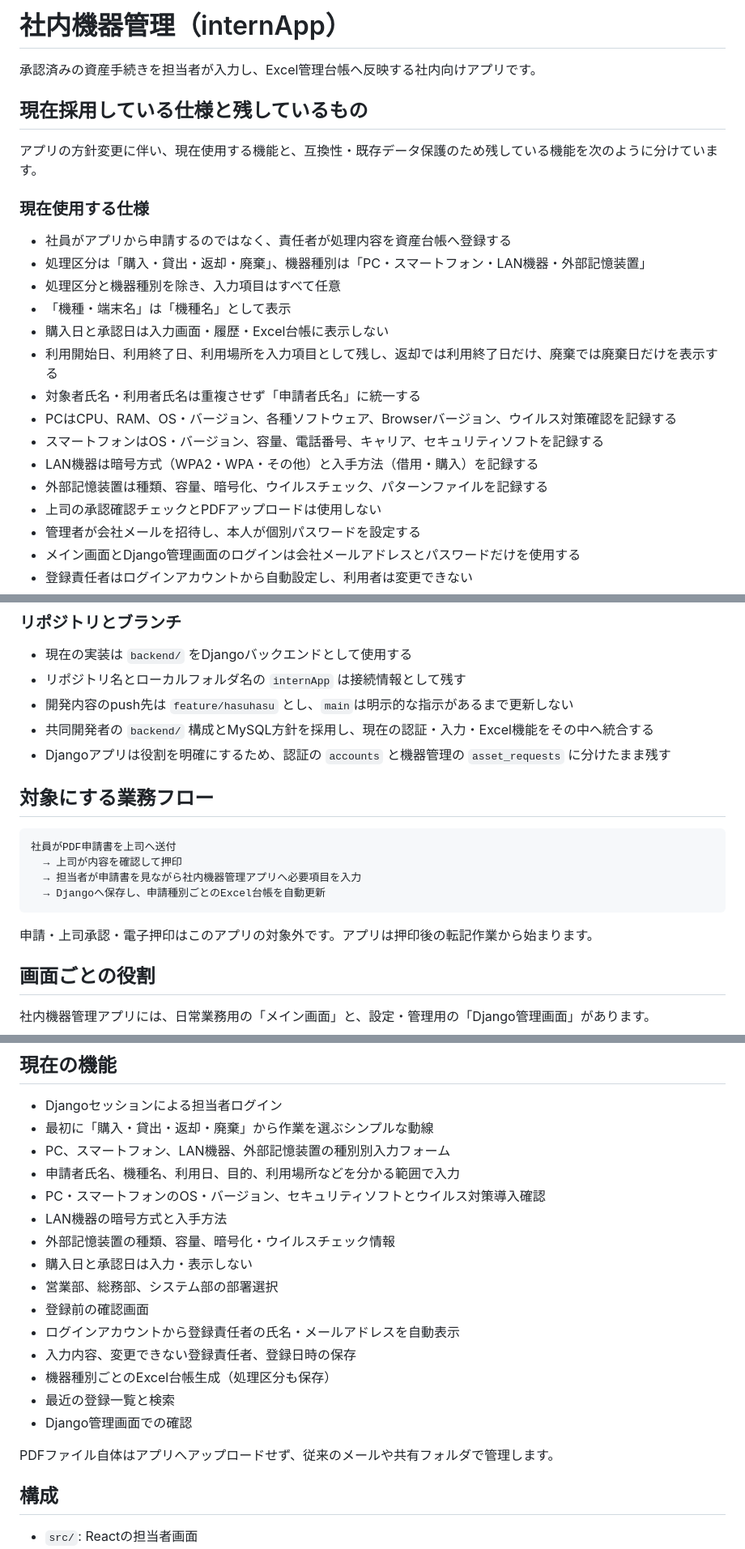
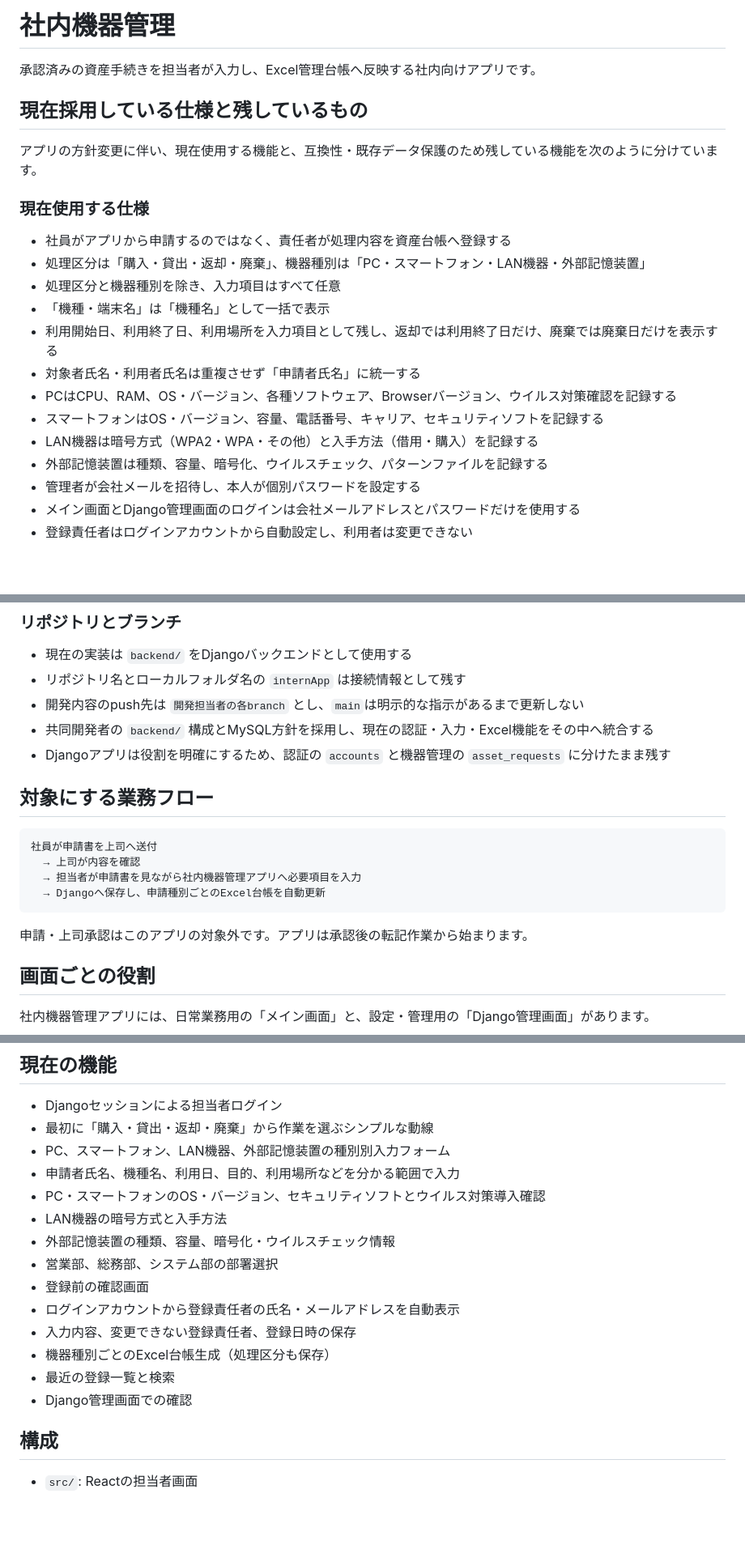
Before and after one commit to tk-sylc/internApp, a Markdown page: README.md, 3 parts joined by grey strips. Shown at 81% size. Drawn GitHub-style; blank space fills up the shorter version.

Commit message:
Update project documentation

````diff
--- a/README.md
+++ b/README.md
@@ -1,4 +1,4 @@
-# 社内機器管理（internApp）
+# 社内機器管理
 
 承認済みの資産手続きを担当者が入力し、Excel管理台帳へ反映する社内向けアプリです。
 
@@ -11,15 +11,13 @@
 - 社員がアプリから申請するのではなく、責任者が処理内容を資産台帳へ登録する
 - 処理区分は「購入・貸出・返却・廃棄」、機器種別は「PC・スマートフォン・LAN機器・外部記憶装置」
 - 処理区分と機器種別を除き、入力項目はすべて任意
-- 「機種・端末名」は「機種名」として表示
-- 購入日と承認日は入力画面・履歴・Excel台帳に表示しない
+- 「機種・端末名」は「機種名」として一括で表示
 - 利用開始日、利用終了日、利用場所を入力項目として残し、返却では利用終了日だけ、廃棄では廃棄日だけを表示する
 - 対象者氏名・利用者氏名は重複させず「申請者氏名」に統一する
 - PCはCPU、RAM、OS・バージョン、各種ソフトウェア、Browserバージョン、ウイルス対策確認を記録する
 - スマートフォンはOS・バージョン、容量、電話番号、キャリア、セキュリティソフトを記録する
 - LAN機器は暗号方式（WPA2・WPA・その他）と入手方法（借用・購入）を記録する
 - 外部記憶装置は種類、容量、暗号化、ウイルスチェック、パターンファイルを記録する
-- 上司の承認確認チェックとPDFアップロードは使用しない
 - 管理者が会社メールを招待し、本人が個別パスワードを設定する
 - メイン画面とDjango管理画面のログインは会社メールアドレスとパスワードだけを使用する
 - 登録責任者はログインアカウントから自動設定し、利用者は変更できない
@@ -38,20 +36,20 @@
 
 - 現在の実装は `backend/` をDjangoバックエンドとして使用する
 - リポジトリ名とローカルフォルダ名の `internApp` は接続情報として残す
-- 開発内容のpush先は `feature/hasuhasu` とし、`main`は明示的な指示があるまで更新しない
+- 開発内容のpush先は `開発担当者の各branch` とし、`main`は明示的な指示があるまで更新しない
 - 共同開発者の `backend/` 構成とMySQL方針を採用し、現在の認証・入力・Excel機能をその中へ統合する
 - Djangoアプリは役割を明確にするため、認証の `accounts` と機器管理の `asset_requests` に分けたまま残す
 
 ## 対象にする業務フロー
 
 ```text
-社員がPDF申請書を上司へ送付
-  → 上司が内容を確認して押印
+社員が申請書を上司へ送付
+  → 上司が内容を確認
   → 担当者が申請書を見ながら社内機器管理アプリへ必要項目を入力
   → Djangoへ保存し、申請種別ごとのExcel台帳を自動更新
 ```
 
-申請・上司承認・電子押印はこのアプリの対象外です。アプリは押印後の転記作業から始まります。
+申請・上司承認はこのアプリの対象外です。アプリは承認後の転記作業から始まります。
 
 ## 画面ごとの役割
 
@@ -88,7 +86,6 @@
 - PC・スマートフォンのOS・バージョン、セキュリティソフトとウイルス対策導入確認
 - LAN機器の暗号方式と入手方法
 - 外部記憶装置の種類、容量、暗号化・ウイルスチェック情報
-- 購入日と承認日は入力・表示しない
 - 営業部、総務部、システム部の部署選択
 - 登録前の確認画面
 - ログインアカウントから登録責任者の氏名・メールアドレスを自動表示
@@ -96,8 +93,6 @@
 - 機器種別ごとのExcel台帳生成（処理区分も保存）
 - 最近の登録一覧と検索
 - Django管理画面での確認
-
-PDFファイル自体はアプリへアップロードせず、従来のメールや共有フォルダで管理します。
 
 ## 構成
 
````
